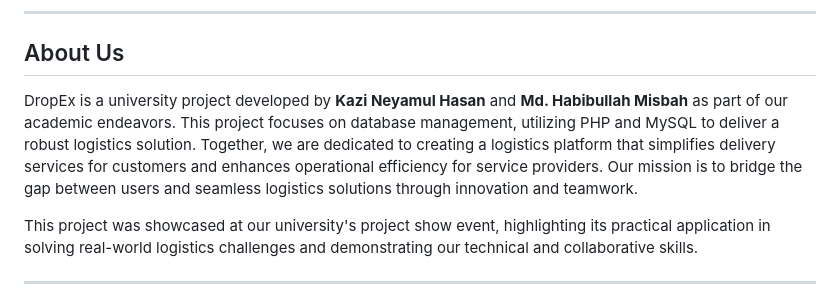
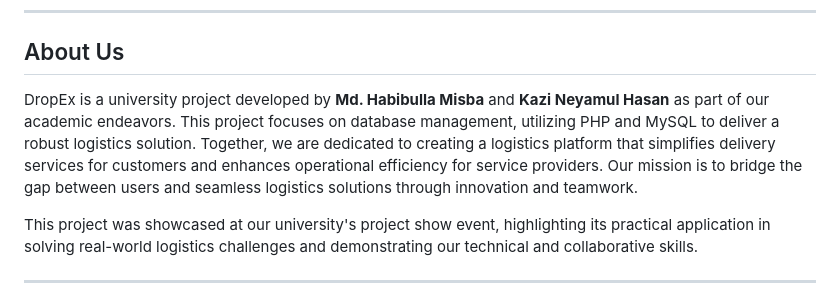
Before and after one commit to misbah7172/DropEx, a Markdown page: README.md, the part around the change. GitHub-like rendering.

```diff
--- a/README.md
+++ b/README.md
@@ -12,7 +12,7 @@ Welcome to **DropEx**, an efficient and seamless logistics management system. Dr
 
 ## About Us
 
-DropEx is a university project developed by **Kazi Neyamul Hasan** and **Md. Habibullah Misbah** as part of our academic endeavors. This project focuses on database management, utilizing PHP and MySQL to deliver a robust logistics solution. Together, we are dedicated to creating a logistics platform that simplifies delivery services for customers and enhances operational efficiency for service providers. Our mission is to bridge the gap between users and seamless logistics solutions through innovation and teamwork.
+DropEx is a university project developed by **Md. Habibulla Misba** and **Kazi Neyamul Hasan** as part of our academic endeavors. This project focuses on database management, utilizing PHP and MySQL to deliver a robust logistics solution. Together, we are dedicated to creating a logistics platform that simplifies delivery services for customers and enhances operational efficiency for service providers. Our mission is to bridge the gap between users and seamless logistics solutions through innovation and teamwork.
 
 This project was showcased at our university's project show event, highlighting its practical application in solving real-world logistics challenges and demonstrating our technical and collaborative skills.
 
```
